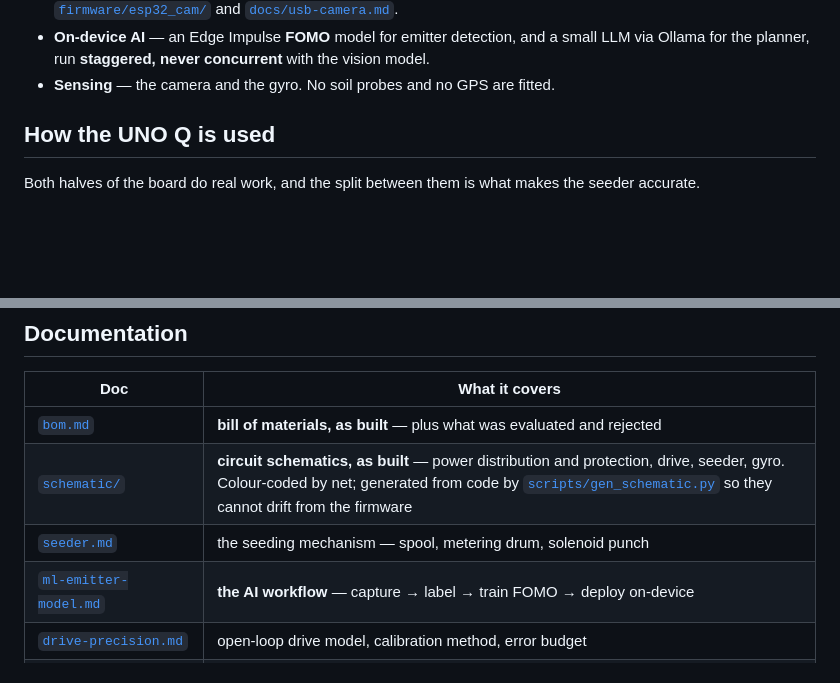
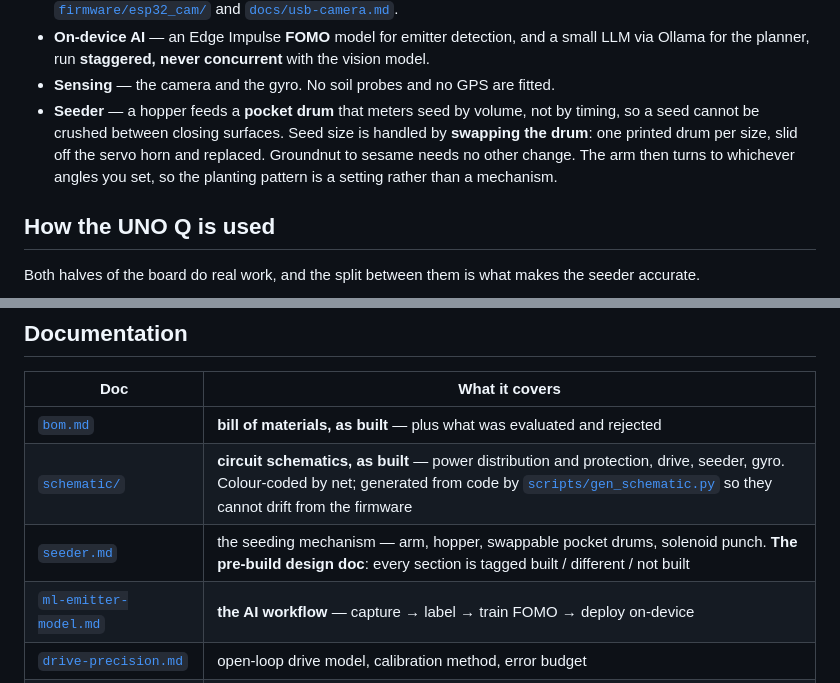
Before and after one commit to saravmajestic/yaerbot, a Markdown page: README.md, 2 parts joined by grey strips. GitHub-like rendering; blank space fills up the shorter version.

```diff
--- a/README.md
+++ b/README.md
@@ -75,6 +75,11 @@ Circuit-level detail is in [`docs/schematic/`](docs/schematic/index.html).
 - **On-device AI** — an Edge Impulse **FOMO** model for emitter detection, and a small LLM via
   Ollama for the planner, run **staggered, never concurrent** with the vision model.
 - **Sensing** — the camera and the gyro. No soil probes and no GPS are fitted.
+- **Seeder** — a hopper feeds a **pocket drum** that meters seed by volume, not by timing, so a
+  seed cannot be crushed between closing surfaces. Seed size is handled by **swapping the
+  drum**: one printed drum per size, slid off the servo horn and replaced. Groundnut to sesame
+  needs no other change. The arm then turns to whichever angles you set, so the planting
+  pattern is a setting rather than a mechanism.
 
 ## How the UNO Q is used
 
@@ -188,7 +193,7 @@ docs/                    see the index below
 | ------------------------------------------------- | ------------------------------------------------------------------------------------------------------------------------------------------------------------------------------------------------------------------------------------ |
 | [`bom.md`](docs/bom.md)                           | **bill of materials, as built** — plus what was evaluated and rejected                                                                                                                                                               |
 | [`schematic/`](docs/schematic/index.html)         | **circuit schematics, as built** — power distribution and protection, drive, seeder, gyro. Colour-coded by net; generated from code by [`scripts/gen_schematic.py`](scripts/gen_schematic.py) so they cannot drift from the firmware |
-| [`seeder.md`](docs/seeder.md)                     | the seeding mechanism — spool, metering drum, solenoid punch                                                                                                                                                                         |
+| [`seeder.md`](docs/seeder.md)                     | the seeding mechanism — arm, hopper, swappable pocket drums, solenoid punch. **The pre-build design doc**: every section is tagged built / different / not built                                                                     |
 | [`ml-emitter-model.md`](docs/ml-emitter-model.md) | **the AI workflow** — capture → label → train FOMO → deploy on-device                                                                                                                                                                |
 | [`drive-precision.md`](docs/drive-precision.md)   | open-loop drive model, calibration method, error budget                                                                                                                                                                              |
 | [`troubleshooting.md`](docs/troubleshooting.md)   | every hardware fault hit during the build, with root cause and fix                                                                                                                                                                   |
```
Also changed, not shown: docs/bom.md (+4 -2 lines), docs/seeder.md (+18 -29 lines).
